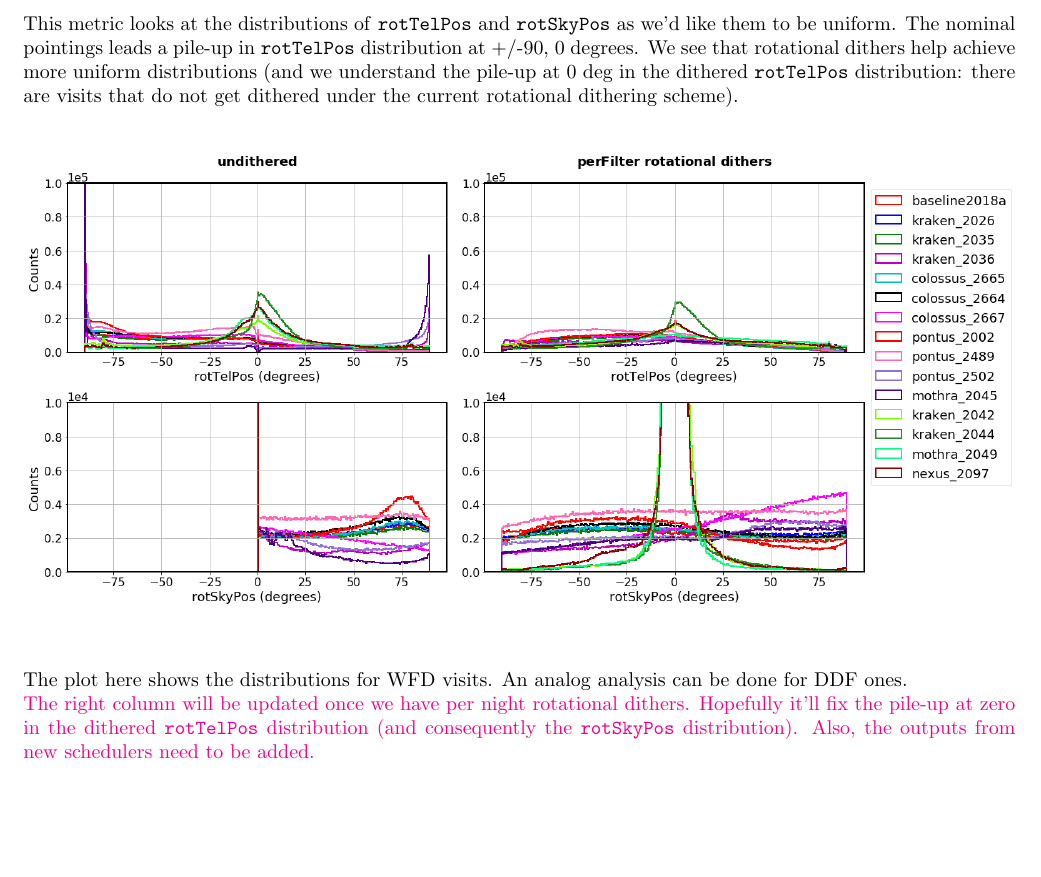
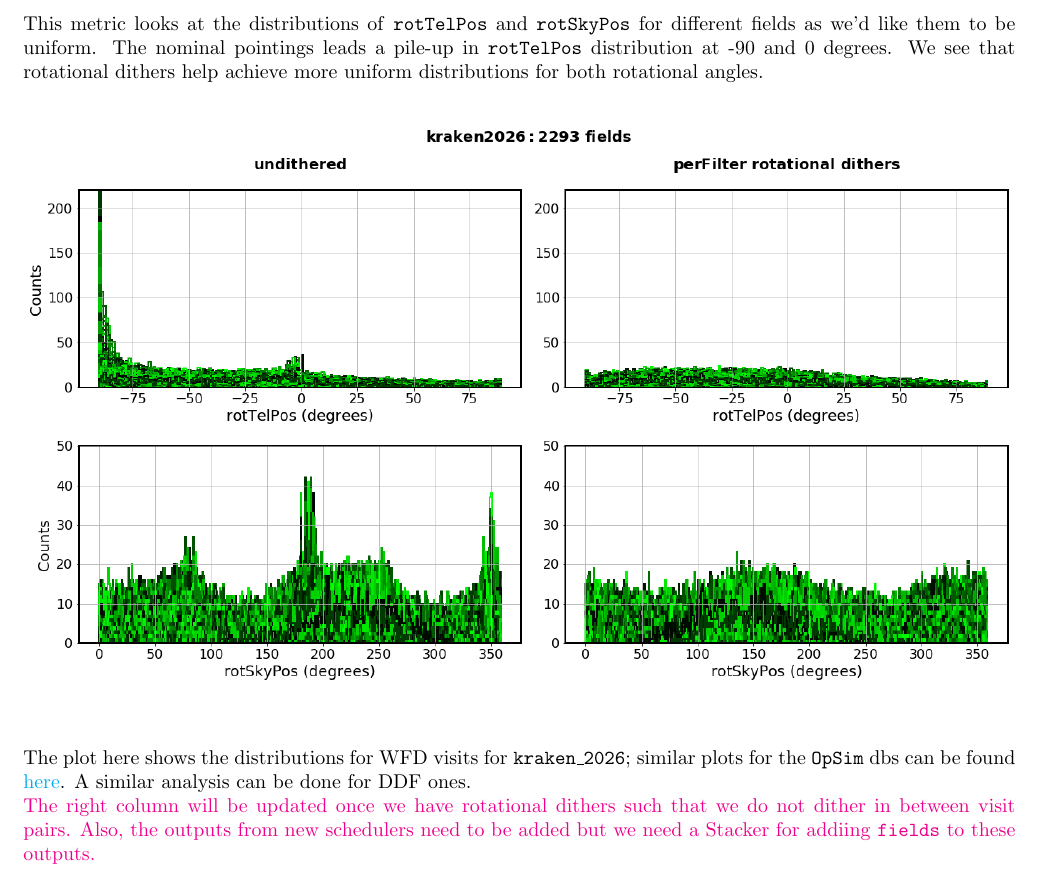
Before and after one commit to LSSTDESC/ObsStrat, a LaTeX document (writeup/summaries/lss.tex): part of page 3 of 10, cut so that both start at the same text, the shorter picture padded with empty space. Compiled offline with pdfLaTeX.

Commit message:
Updated the metric plot for rotational dithers.

```diff
--- a/writeup/summaries/lss.tex
+++ b/writeup/summaries/lss.tex
@@ -5,7 +5,7 @@
 \usepackage{hyperref}
 \usepackage{nameref}
 \usepackage{fancyvrb}
-\hypersetup{urlcolor=red, colorlinks=true, linkcolor=blue}
+\hypersetup{urlcolor=cyan, colorlinks=true, linkcolor=blue}
 \usepackage{float}
 
 \textheight=25.5cm
@@ -56,17 +56,17 @@ This metric ensures that we are meeting the LSST SRD requirement that the median
 %%%%%%%%%%%%%%%%%%%%%%%%%%%%%%%%%%%%%%%%%%%%%%%%%%%%%%%%%%%
 \newpage
 \section*{Rotational Uniformity\label{rotational dithers}}
-This metric looks at the distributions of \ttt{rotTelPos} and \ttt{rotSkyPos} as we'd like them to be uniform. The nominal pointings leads a pile-up in \ttt{rotTelPos} distribution at +/-90, 0 degrees. We see that rotational dithers help achieve more uniform distributions (and we understand the pile-up at 0 deg in the dithered \ttt{rotTelPos} distribution: there are visits that do not get dithered under the current rotational dithering scheme).
+This metric looks at the distributions of \ttt{rotTelPos} and \ttt{rotSkyPos} for different fields as we'd like them to be uniform. The nominal pointings leads a pile-up in \ttt{rotTelPos} distribution at -90 and 0 degrees. We see that rotational dithers help achieve more uniform distributions for both rotational angles.
 
 \begin{minipage}{\columnwidth}
 \vspace*{2em}
 \centering
-\includegraphics[width=\columnwidth]{lss_compare_rotDiths_15dbs.png}
+\includegraphics[width=\columnwidth]{lss_compare_rot_angles_kraken_2026_perfield_nodith_wdith.png}
 \vspace*{2em}
 \end{minipage}
-The plot here shows the distributions for WFD visits. An analog analysis can be done for DDF ones.
+The plot here shows the distributions for WFD visits for \ttt{kraken\_2026}; similar plots for the \ttt{OpSim} dbs can be found \href{https://github.com/LSSTDESC/ObsStrat/blob/issue/3/desc-dithers/code/descDithers/compare_rot_distributions_perfield.ipynb}{here}. A similar analysis can be done for DDF ones.
 
-\cl{The right column will be updated once we have per night rotational dithers. Hopefully it'll fix the pile-up at zero in the dithered \ttt{rotTelPos} distribution (and consequently the \ttt{rotSkyPos} distribution). Also, the outputs from new schedulers need to be added.}
+\cl{The right column will be updated once we have rotational dithers such that we do not dither in between visit pairs. Also, the outputs from new schedulers need to be added but we need a Stacker for addiing \ttt{fields} to these outputs.}
 
 %%%%%%%%%%%%%%%%%%%%%%%%%%%%%%%%%%%%%%%%%%%%%%%%%%%%%%%%%%%
 \newpage
```
Also changed, not shown: writeup/figures/lss_compare_rotDiths_15dbs.png (deleted), writeup/figures/lss_compare_rot_angles_kraken_2026_perfield_nodith_wdith.png (added).
